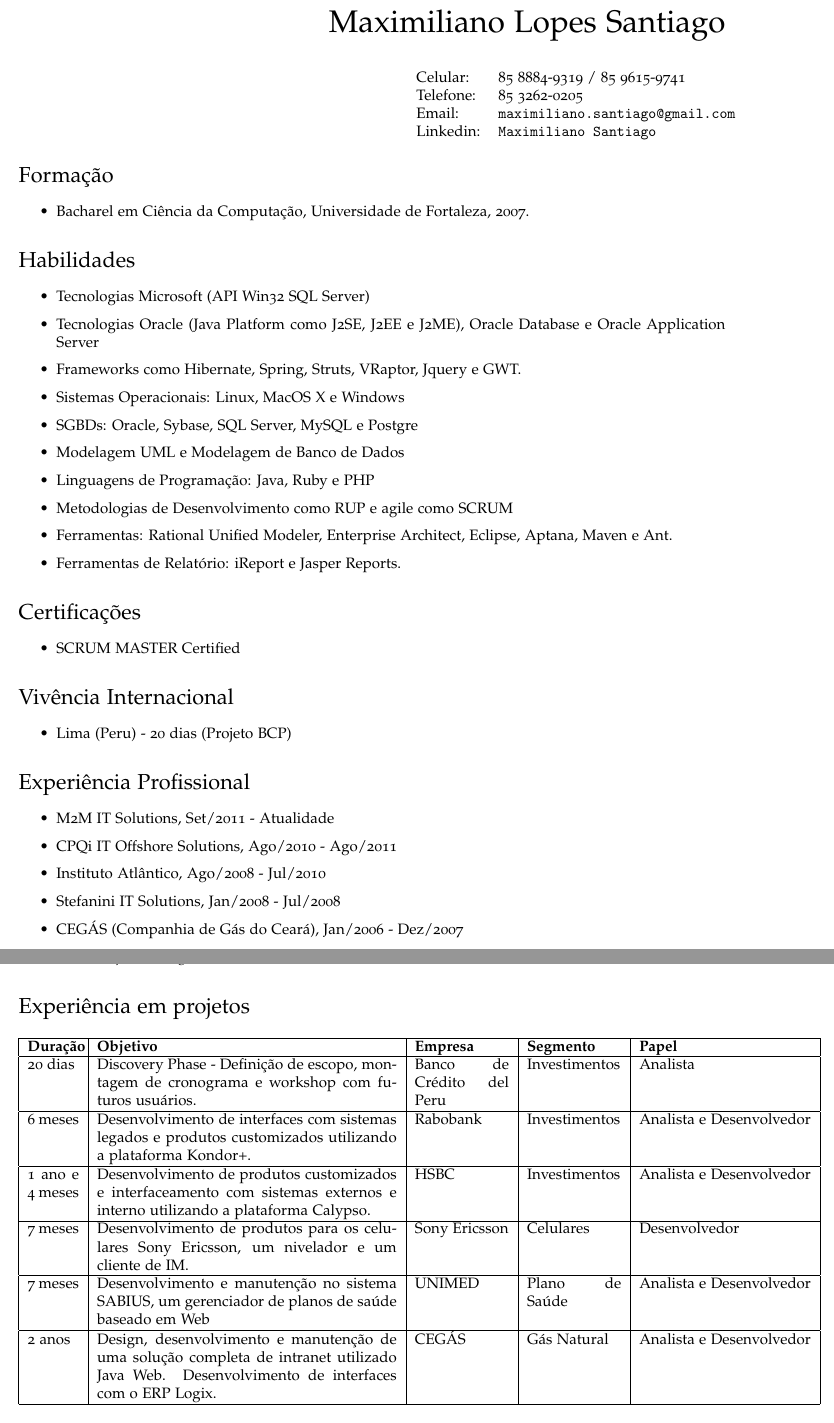
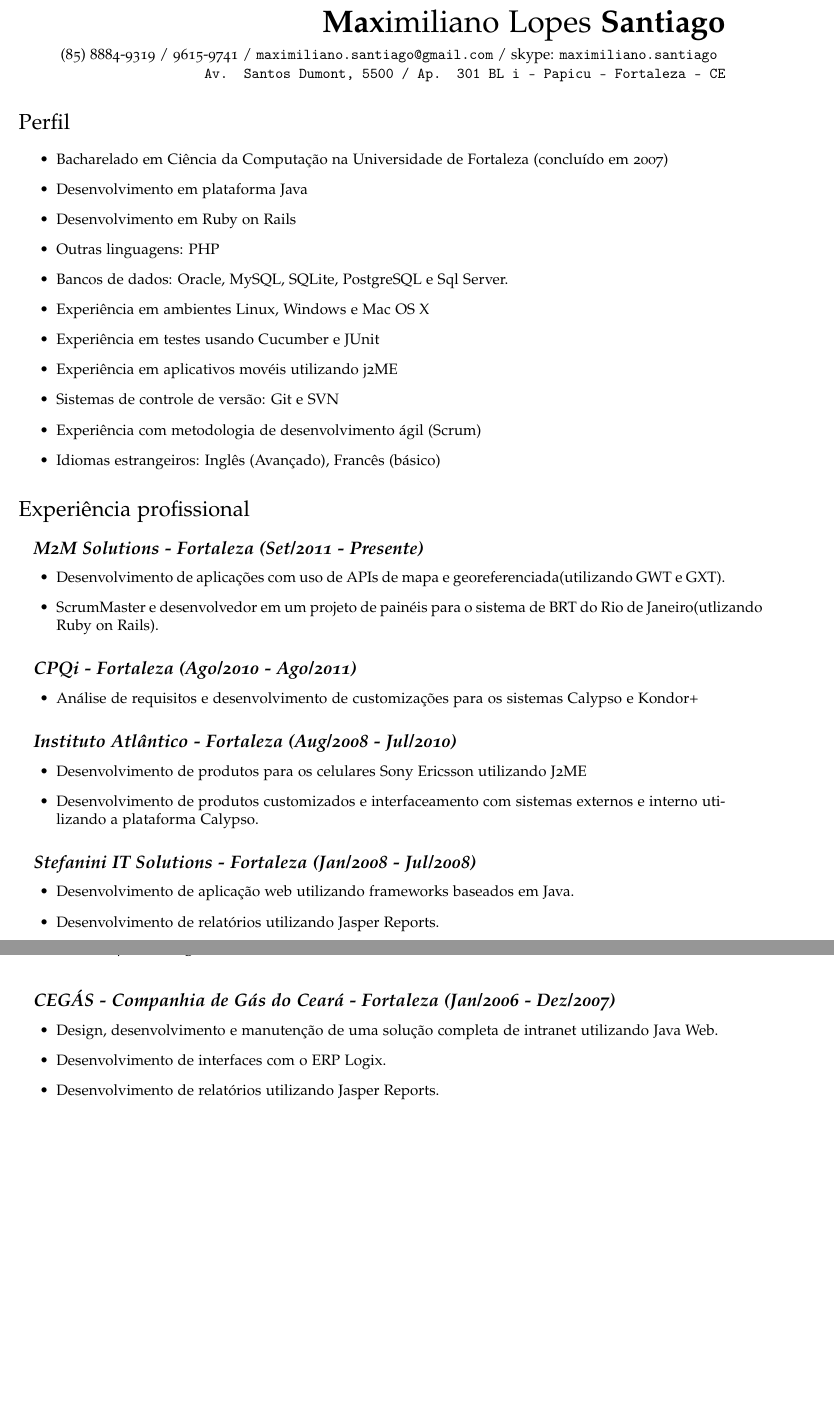
Before and after one commit to corlen/CV, a LaTeX CV (cv-maximiliano-pt-br.tex): two parts of pages 1 and 2 of 2, joined at a grey line, cut so that both start at the same text, the shorter picture padded with empty space. Compiled offline with pdfLaTeX.

Commit message:
Updating experience section of portuguese version

```diff
--- a/cv-maximiliano-pt-br.tex
+++ b/cv-maximiliano-pt-br.tex
@@ -22,11 +22,11 @@
 \usepackage[sc,osf]{mathpazo}
 
 % Set your name here
-\def\name{Maximiliano Lopes Santiago}
+\def\name{\textbf{Max}imiliano Lopes \textbf{Santiago}}
 
 % Replace this with a link to your CV if you like, or set it empty
 % (as in \def\footerlink{}) to remove the link in the footer:
-\def\footerlink{git@github.com:corlen/CV.git}
+\def\footerlink{github.com/corlen/CV}
 
 % The following metadata will show up in the PDF properties
 \hypersetup{
@@ -80,78 +80,58 @@
 
 {\huge \name}
 
-% Alternatively, print name centered and bold:
-%\centerline{\huge \bf \name}
+\vspace{0.05in}
+(85) 8884-9319 / 9615-9741 / \href{mailto:maximiliano.santiago@gmail.com}{\tt maximiliano.santiago@gmail.com} / skype: \tt maximiliano.santiago
+\vspace{0.01in} \\*
+Av. Santos Dumont, 5500 / Ap. 301 BL i - Papicu - Fortaleza - CE
 
-\vspace{0.25in}
-\begin{minipage}{0.45\linewidth}
-  \begin{tabular}{ll}
-    Celular: & 85 8884-9319 / 85 9615-9741 \\
-    Telefone: & 85 3262-0205 \\
-    Email: & \href{mailto:maximiliano.santiago@gmail.com}{\tt maximiliano.santiago@gmail.com} \\
-    Linkedin: & \href{http://www.linkedin.com/pub/maximiliano-santiago/a/145/b2a}{\tt Maximiliano Santiago} \\
-  \end{tabular}
-\end{minipage}
 \end{flushright}
 
-\section*{Formação}
-
+\section*{Perfil}
 \begin{itemize}
-  \item Bacharel em Ciência da Computação, Universidade de Fortaleza, 2007.
+  \item Bacharelado em Ciência da Computação na Universidade de Fortaleza (concluído em 2007)
+  \item Desenvolvimento em plataforma Java
+  \item Desenvolvimento em Ruby on Rails
+  \item Outras linguagens: PHP
+  \item Bancos de dados: Oracle, MySQL, SQLite, PostgreSQL e Sql Server.
+  \item Experiência em ambientes Linux, Windows e Mac OS X
+  \item Experiência em testes usando Cucumber e JUnit
+  \item Experiência em aplicativos movéis utilizando j2ME
+  \item Sistemas de controle de versão: Git e SVN
+  \item Experiência com metodologia de desenvolvimento ágil (Scrum)
+  \item Idiomas estrangeiros: Inglês (Avançado), Francês (básico)
 \end{itemize}
 
-\section*{Habilidades}
+\section*{Experiência profissional}
+{\addtolength{\leftskip}{3.5mm}\subsection*{\bfseries{M2M Solutions - Fortaleza (Set/2011 - Presente)}}
 \begin{itemize}
-  \item Tecnologias Microsoft (API Win32 SQL Server)
-  \item Tecnologias Oracle (Java Platform como J2SE, J2EE e J2ME), Oracle Database e Oracle Application Server
-  \item Frameworks como Hibernate, Spring, Struts, VRaptor, Jquery e GWT.
-  \item Sistemas Operacionais: Linux, MacOS X e Windows
-  \item SGBDs: Oracle, Sybase, SQL Server, MySQL e Postgre
-  \item Modelagem UML e Modelagem de Banco de Dados
-  \item Linguagens de Programação: Java, Ruby e PHP
-  \item Metodologias de Desenvolvimento como RUP e agile como SCRUM
-  \item Ferramentas: Rational Unified Modeler, Enterprise Architect, Eclipse, Aptana, Maven e Ant.
-  \item Ferramentas de Relatório: iReport e Jasper Reports.
+\item Desenvolvimento de aplicações com uso de APIs de mapa e georeferenciada(utilizando GWT e GXT).
+\item ScrumMaster e desenvolvedor em um projeto de painéis para o sistema de BRT do Rio de Janeiro(utlizando Ruby on Rails).
 \end{itemize}
 
-\section*{Certificações}
+\subsection*{\bfseries{CPQi - Fortaleza (Ago/2010 - Ago/2011)}}
 \begin{itemize}
-  \item SCRUM MASTER Certified
+\item Análise de requisitos e desenvolvimento de customizações para os sistemas Calypso e Kondor+
 \end{itemize}
 
-\section*{Vivência Internacional}
+\subsection*{\bfseries{Instituto Atlântico - Fortaleza (Aug/2008 - Jul/2010)}}
 \begin{itemize}
-  \item Lima (Peru) - 20 dias (Projeto BCP)
+\item Desenvolvimento de produtos para os celulares Sony Ericsson utilizando J2ME
+\item Desenvolvimento de produtos customizados e interfaceamento com sistemas externos e interno utilizando a plataforma Calypso.
 \end{itemize}
 
-\section*{Experiência Profissional}
-
+\subsection*{\bfseries{Stefanini IT Solutions - Fortaleza (Jan/2008 - Jul/2008)}}
 \begin{itemize}
-\item M2M IT Solutions, Set/2011 - Atualidade
-\item CPQi IT Offshore Solutions, Ago/2010 - Ago/2011
-\item Instituto Atlântico, Ago/2008 - Jul/2010
-\item Stefanini IT Solutions, Jan/2008 - Jul/2008
-\item CEGÁS (Companhia de Gás do Ceará), Jan/2006 - Dez/2007
+\item Desenvolvimento de aplicação web utilizando frameworks baseados em Java.
+\item Desenvolvimento de relatórios utilizando Jasper Reports.
 \end{itemize}
 
-\section*{Experiência em projetos}
-\begin{tabular}{| p{1.2cm} | p{7cm} | p{2.2cm} | p{2.2cm} | l |}
-  \hline
-  \textbf{Duração} & \textbf{Objetivo} & \textbf{Empresa} & \textbf{Segmento} & \textbf{Papel} \\
-  \hline
-  20 dias & Discovery Phase - Definição de escopo, montagem de cronograma e workshop com futuros usuários. & Banco de Crédito del Peru & Investimentos & Analista \\
-  \hline
-  6 meses & Desenvolvimento de interfaces com sistemas legados e produtos customizados utilizando a plataforma Kondor+. & Rabobank & Investimentos & Analista e Desenvolvedor \\
-  \hline
-  1 ano e 4 meses & Desenvolvimento de produtos customizados e interfaceamento com sistemas externos e interno utilizando a plataforma Calypso. & HSBC & Investimentos & Analista e Desenvolvedor \\
-  \hline
-  7 meses & Desenvolvimento de produtos para os celulares Sony Ericsson, um nivelador e um cliente de IM. & Sony Ericsson & Celulares & Desenvolvedor \\
-  \hline
-  7 meses & Desenvolvimento e manutenção no sistema SABIUS, um gerenciador de planos de saúde baseado em Web & UNIMED & Plano de Saúde & Analista e Desenvolvedor \\
-  \hline
-  2 anos & Design, desenvolvimento e manutenção de uma solução completa de intranet utilizado Java Web. Desenvolvimento de interfaces com o ERP Logix. & CEGÁS & Gás Natural & Analista e Desenvolvedor \\
-  \hline
-\end{tabular}
+\subsection*{\bfseries{CEGÁS - Companhia de Gás do Ceará - Fortaleza (Jan/2006 - Dez/2007)}}
+\begin{itemize}
+\item Design, desenvolvimento e manutenção de uma solução completa de intranet utilizando Java Web.
+\item Desenvolvimento de interfaces com o ERP Logix.
+\item Desenvolvimento de relatórios utilizando Jasper Reports.
+\end{itemize}
 
 \bigskip
 
```
Also changed, not shown: cv-maximiliano-pt-br.pdf, cv-maximiliano-pt-br.tex (4 more changed lines), 1 other file.
